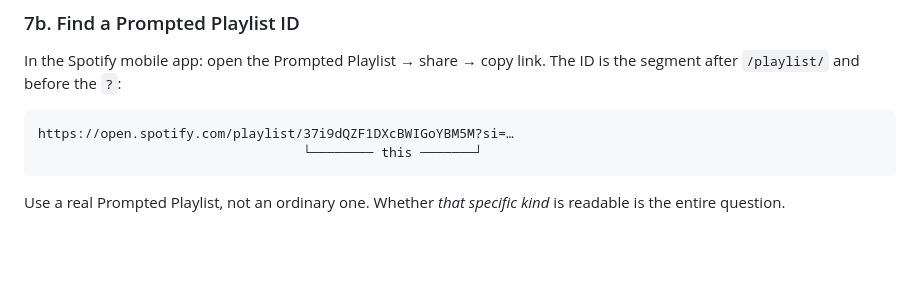
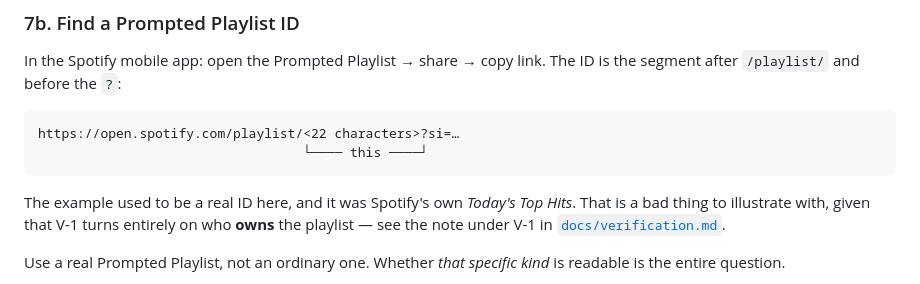
Before and after one commit to lifelike-and-believable/bio-rhythm, a Markdown page: docs/SETUP.md, the part around the change. Drawn GitHub-style; blank space fills up the shorter version.

````diff
--- a/docs/SETUP.md
+++ b/docs/SETUP.md
@@ -131,9 +131,14 @@ In the Spotify mobile app: open the Prompted Playlist → share → copy link. T
 ID is the segment after `/playlist/` and before the `?`:
 
 ```
-https://open.spotify.com/playlist/37i9dQZF1DXcBWIGoYBM5M?si=…
-                                  └──────── this ───────┘
+https://open.spotify.com/playlist/<22 characters>?si=…
+                                  └──── this ────┘
 ```
+
+The example used to be a real ID here, and it was Spotify's own *Today's Top
+Hits*. That is a bad thing to illustrate with, given that V-1 turns entirely on
+who **owns** the playlist — see the note under V-1 in
+[`docs/verification.md`](verification.md).
 
 Use a real Prompted Playlist, not an ordinary one. Whether *that specific kind*
 is readable is the entire question.
````
Also changed, not shown: docs/pools.md (+2 -2 lines), docs/verification.md (+33 -0 lines).
